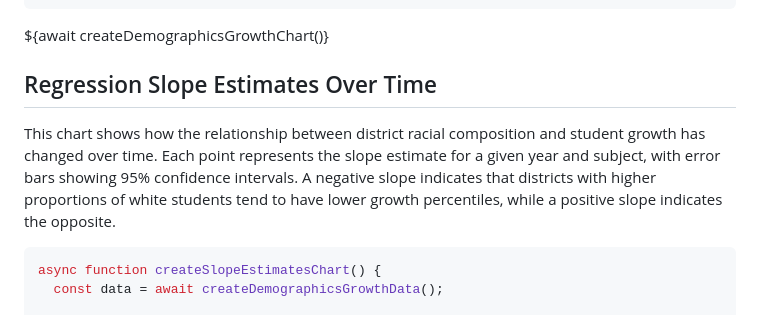
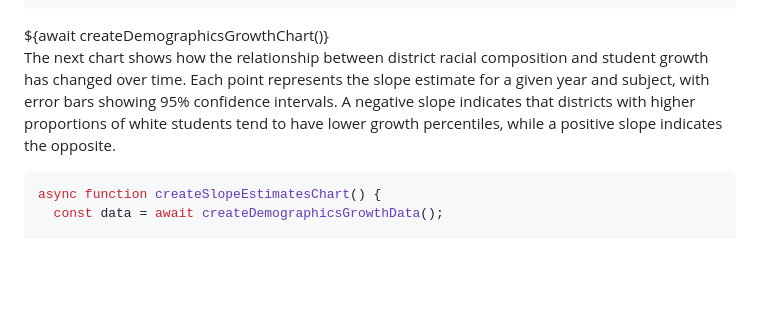
Before and after one commit to amarder/locovote, a Markdown page: frontend/src/methodology.md, the part around one of its changes. Drawn GitHub-style; blank space fills up the shorter version.

````diff
--- a/frontend/src/methodology.md
+++ b/frontend/src/methodology.md
@@ -201,9 +215,7 @@ async function createDemographicsGrowthChart() {
 
 <div class="card">${await createDemographicsGrowthChart()}</div>
 
-## Regression Slope Estimates Over Time
-
-This chart shows how the relationship between district racial composition and student growth has changed over time. Each point represents the slope estimate for a given year and subject, with error bars showing 95% confidence intervals. A negative slope indicates that districts with higher proportions of white students tend to have lower growth percentiles, while a positive slope indicates the opposite.
+The next chart shows how the relationship between district racial composition and student growth has changed over time. Each point represents the slope estimate for a given year and subject, with error bars showing 95% confidence intervals. A negative slope indicates that districts with higher proportions of white students tend to have lower growth percentiles, while a positive slope indicates the opposite.
 
 ```js
 async function createSlopeEstimatesChart() {
````
Also changed, not shown: other parts of frontend/src/methodology.md (+18 -9 lines).
